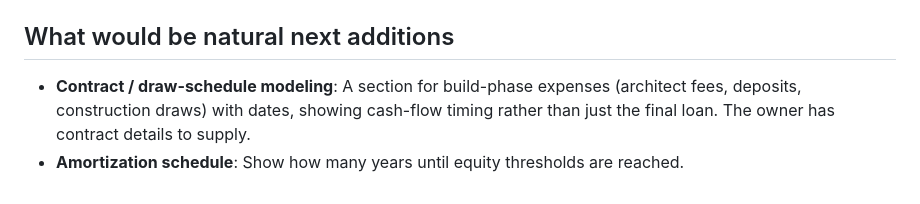
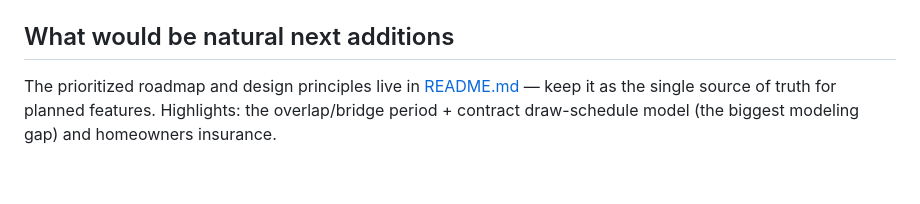
Before and after one commit to adamesque/house-planner, a Markdown page: CLAUDE.md, the part around the change. GitHub-like rendering.

```diff
--- a/CLAUDE.md
+++ b/CLAUDE.md
@@ -111,5 +111,7 @@ The widget is purely additive — nothing in `computeProjection` changes if you
 
 ## What would be natural next additions
 
-- **Contract / draw-schedule modeling**: A section for build-phase expenses (architect fees, deposits, construction draws) with dates, showing cash-flow timing rather than just the final loan. The owner has contract details to supply.
-- **Amortization schedule**: Show how many years until equity thresholds are reached.
+The prioritized roadmap and design principles live in [README.md](README.md) —
+keep it as the single source of truth for planned features. Highlights: the
+overlap/bridge period + contract draw-schedule model (the biggest modeling
+gap) and homeowners insurance.
```
Also changed, not shown: README.md (added, +86 -0 lines).
